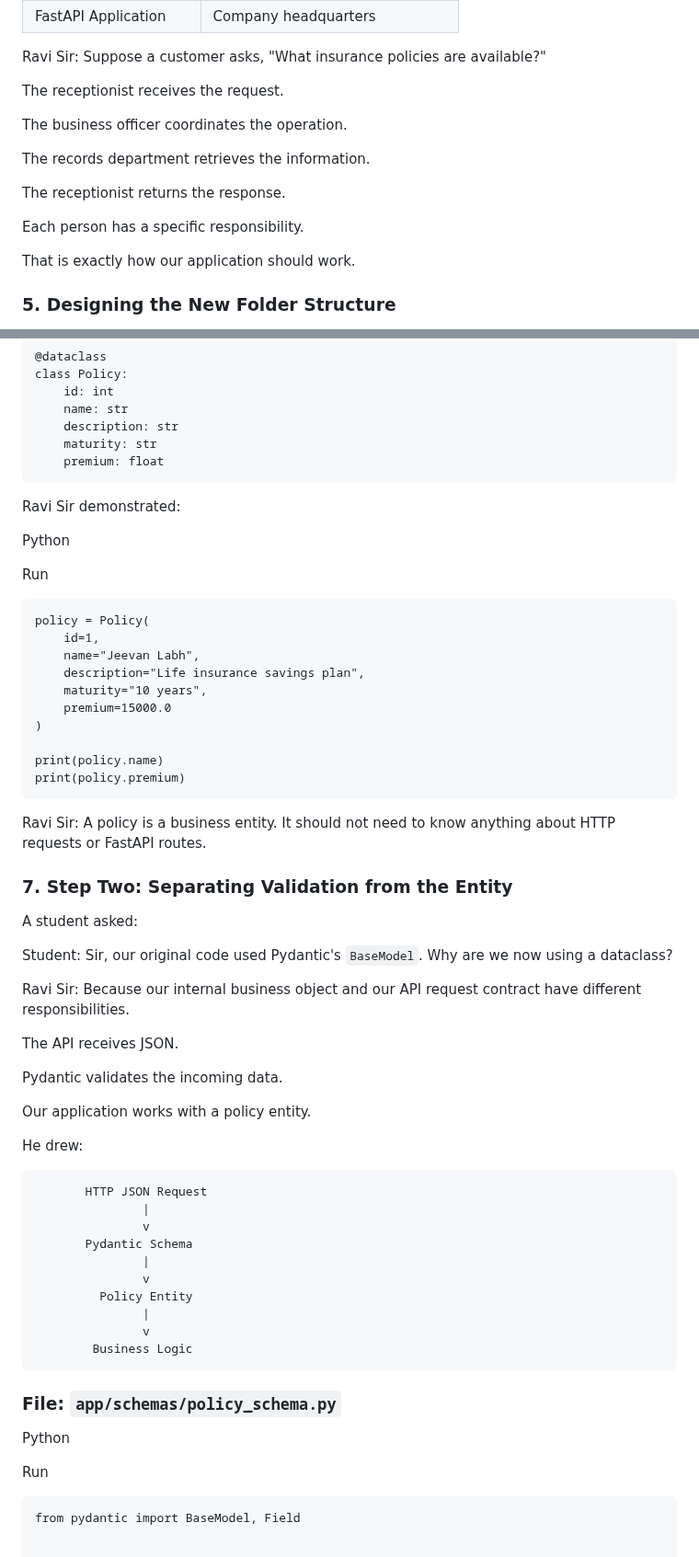
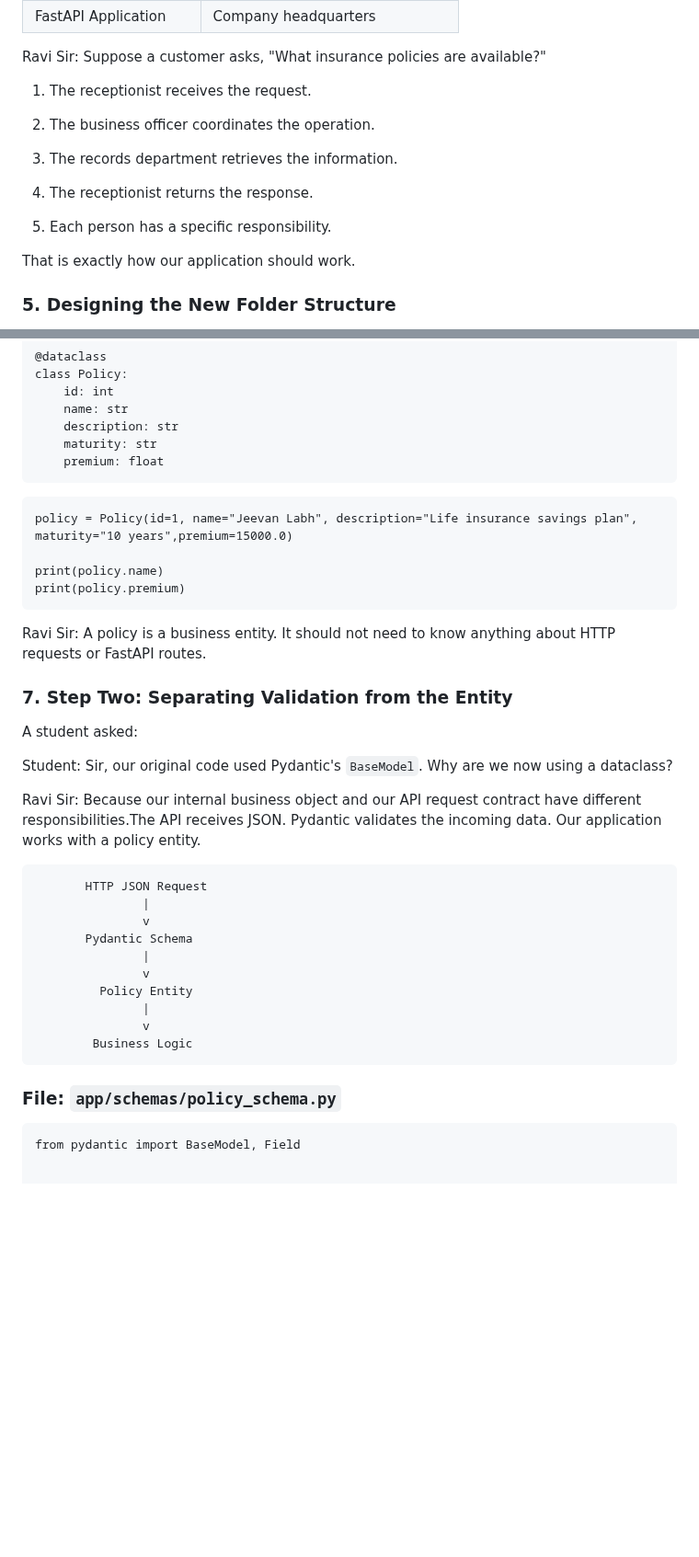
Before and after one commit to RaviTambade/tflpython, a Markdown page: notes/19.md, 2 parts joined by grey strips. Shown at 92% size. Rendered like a GitHub page; blank space fills up the shorter version.

````diff
--- a/notes/19.md
+++ b/notes/19.md
@@ -111,15 +111,15 @@ Ravi Sir introduced the components as members of an insurance company.
 
 Ravi Sir: Suppose a customer asks, "What insurance policies are available?"
 
-The receptionist receives the request.
+1. The receptionist receives the request.
 
-The business officer coordinates the operation.
+2. The business officer coordinates the operation.
 
-The records department retrieves the information.
+3. The records department retrieves the information.
 
-The receptionist returns the response.
+4. The receptionist returns the response.
 
-Each person has a specific responsibility.
+5. Each person has a specific responsibility.
 
 That is exactly how our application should work.
 
@@ -219,20 +219,9 @@ class Policy:
     premium: float
 ```
 
-Ravi Sir demonstrated:
-
-Python
-
-Run
 
 ```
-policy = Policy(
-    id=1,
-    name="Jeevan Labh",
-    description="Life insurance savings plan",
-    maturity="10 years",
-    premium=15000.0
-)
+policy = Policy(id=1, name="Jeevan Labh", description="Life insurance savings plan", maturity="10 years",premium=15000.0)
 
 print(policy.name)
 print(policy.premium)
@@ -246,15 +235,7 @@ A student asked:
 
 Student: Sir, our original code used Pydantic's `BaseModel`. Why are we now using a dataclass?
 
-Ravi Sir: Because our internal business object and our API request contract have different responsibilities.
-
-The API receives JSON.
-
-Pydantic validates the incoming data.
-
-Our application works with a policy entity.
-
-He drew:
+Ravi Sir: Because our internal business object and our API request contract have different responsibilities.The API receives JSON. Pydantic validates the incoming data. Our application works with a policy entity.
 
 ```
        HTTP JSON Request
@@ -270,10 +251,6 @@ He drew:
 ```
 
 ### File: `app/schemas/policy_schema.py`
-
-Python
-
-Run
 
 ```
 from pydantic import BaseModel, Field
````
Also changed, not shown: other parts of notes/19.md (+2 -29 lines).
